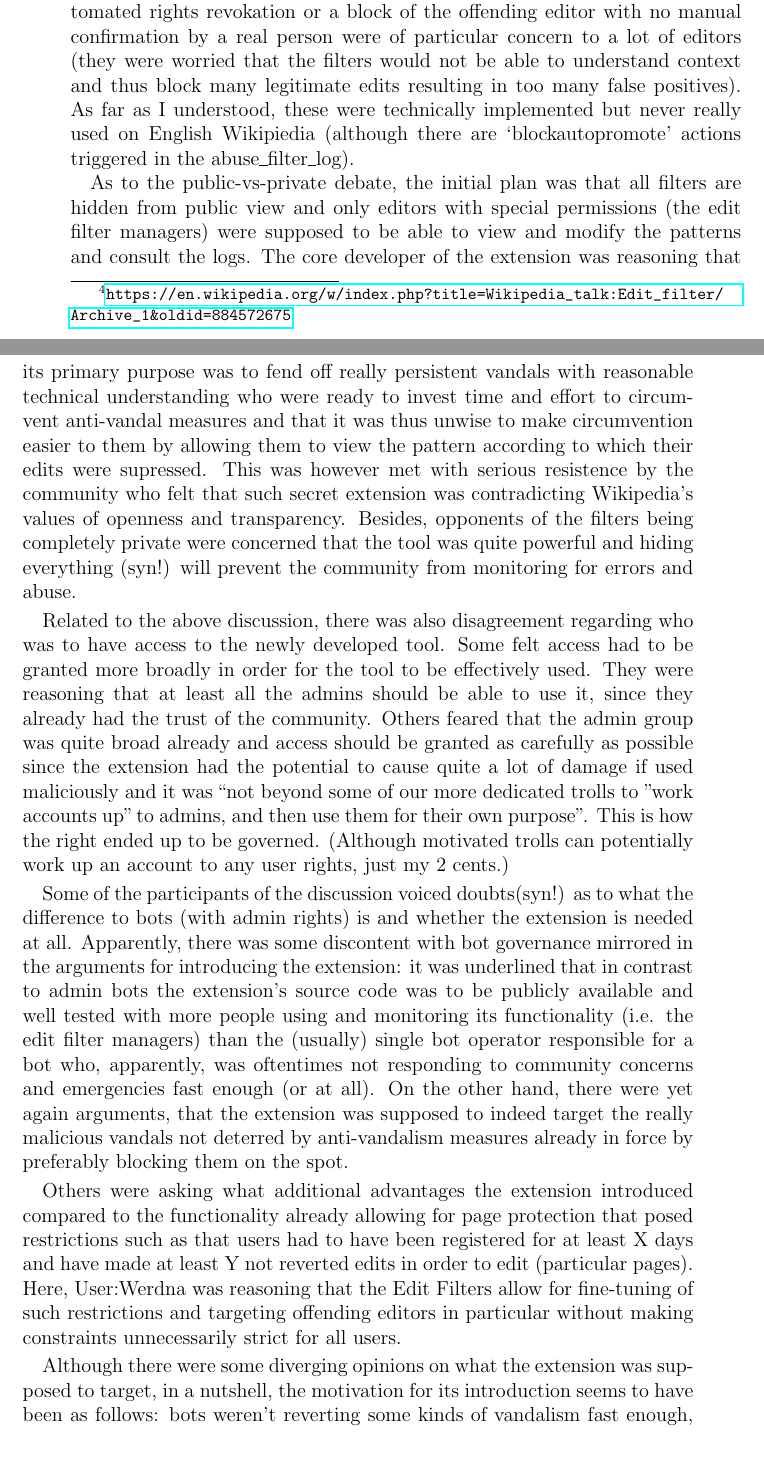
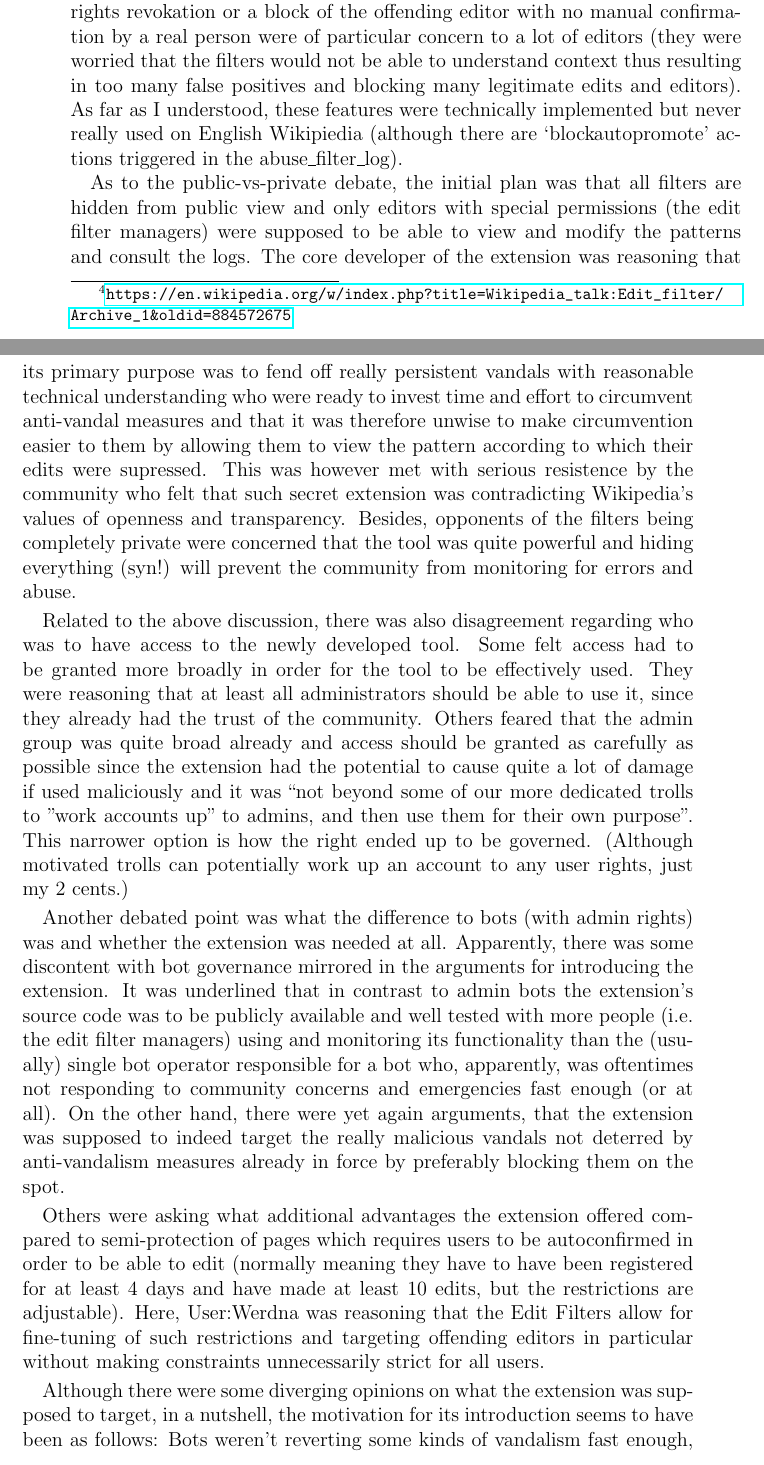
Before and after one commit to lusy/wikifilters, a LaTeX thesis (thesis/thesis_main.tex, which reads thesis/4-Edit-Filters.tex): two parts of pages 35 and 36 of 84, joined at a grey line, cut so that both start at the same text. Compiled offline with pdfLaTeX.

Commit message:
Refine history again

```diff
--- a/thesis/4-Edit-Filters.tex
+++ b/thesis/4-Edit-Filters.tex
@@ -141,34 +142,34 @@ For a while at the beginnings of the discussion, there was some confusion among
 Participants invoked various motivations for the introduction of the extension (which sometimes contradicted each other) and argued for or against the filters depending on these.
 The discussion reflects a mix of ideological and practical concerns.
 The biggest controversies lay along the lines of filters being public-vs-private and the actions the filters were to invoke upon a match.
-An automated rights revokation or a block of the offending editor with no manual confirmation by a real person were of particular concern to a lot of editors (they were worried that the filters would not be able to understand context and thus block many legitimate edits resulting in too many false positives).
-As far as I understood, these were technically implemented but never really used on English Wikipiedia (although there are `blockautopromote' actions triggered in the abuse\_filter\_log). %TODO investigate what exactly this means and why it hasn't happened since 2012
+An automated rights revokation or a block of the offending editor with no manual confirmation by a real person were of particular concern to a lot of editors (they were worried that the filters would not be able to understand context thus resulting in too many false positives and blocking many legitimate edits and editors).
+As far as I understood, these features were technically implemented but never really used on English Wikipiedia (although there are `blockautopromote' actions triggered in the abuse\_filter\_log). %TODO investigate what exactly this means and why it hasn't happened since 2012
 
 As to the public-vs-private debate, the initial plan was that all filters are hidden from public view and only editors with special permissions (the edit filter managers) were supposed to be able to view and modify the patterns and consult the logs.
 The core developer of the extension was reasoning that its primary purpose was to fend off really persistent vandals with reasonable technical understanding who were ready to invest time and effort to circumvent anti-vandal measures
-and that it was thus unwise to make circumvention easier to them by allowing them to view the pattern according to which their edits were supressed.
+and that it was therefore unwise to make circumvention easier to them by allowing them to view the pattern according to which their edits were supressed.
 This was however met with serious resistence by the community who felt that such secret extension was contradicting Wikipedia's values of openness and transparency.
 Besides, opponents of the filters being completely private were concerned that the tool was quite powerful and hiding everything (syn!) will prevent the community from monitoring for errors and abuse.
 
 Related to the above discussion, there was also disagreement regarding who was to have access to the newly developed tool.
 Some felt access had to be granted more broadly in order for the tool to be effectively used.
-They were reasoning that at least all the admins should be able to use it, since they already had the trust of the community.
+They were reasoning that at least all administrators should be able to use it, since they already had the trust of the community.
 Others feared that the admin group was quite broad already and access should be granted as carefully as possible since the extension had the potential to cause quite a lot of damage if used maliciously and it was ``not beyond some of our more dedicated trolls to "work accounts up" to admins, and then use them for their own purpose''.
-This is how the right ended up to be governed.
+This narrower option is how the right ended up to be governed.
+%TODO where to put this? maybe a footnote?
 (Although motivated trolls can potentially work up an account to any user rights, just my 2 cents.)
 
-Some of the participants of the discussion voiced doubts(syn!) as to what the difference to bots (with admin rights) is and whether the extension is needed at all.
-Apparently, there was some discontent with bot governance mirrored in the arguments for introducing the extension:
-it was underlined that in contrast to admin bots the extension's source code was to be publicly available and well tested with more people using and monitoring its functionality (i.e. the edit filter managers) than the (usually) single bot operator responsible for a bot who, apparently, was oftentimes not responding to community concerns and emergencies fast enough (or at all).
+Another debated point was what the difference to bots (with admin rights) was and whether the extension was needed at all.
+Apparently, there was some discontent with bot governance mirrored in the arguments for introducing the extension.
+It was underlined that in contrast to admin bots the extension's source code was to be publicly available and well tested with more people (i.e. the edit filter managers) using and monitoring its functionality than the (usually) single bot operator responsible for a bot who, apparently, was oftentimes not responding to community concerns and emergencies fast enough (or at all).
 On the other hand, there were yet again arguments, that the extension was supposed to indeed target the really malicious vandals not deterred by anti-vandalism measures already in force by preferably blocking them on the spot.
 
-Others were asking what additional advantages the extension introduced compared to the functionality already allowing for page protection %TODO what functionality is this exactly: check autoconfirmed-confirmed-... users
-that posed restrictions such as that users had to have been registered for at least X days and have made at least Y not reverted edits in order to edit (particular pages).
+Others were asking what additional advantages the extension offered compared to semi-protection of pages which requires users to be autoconfirmed in order to be able to edit (normally meaning they have to have been registered for at least 4 days and have made at least 10 edits, but the restrictions are adjustable).
 Here, User:Werdna was reasoning that the Edit Filters allow for fine-tuning of such restrictions and targeting offending editors in particular without making constraints unnecessarily strict for all users.
 
 Although there were some diverging opinions on what the extension was supposed to target, in a nutshell, the motivation for its introduction seems to have been as follows:
-bots weren't reverting some kinds of vandalism fast enough, or, respectively, these vandalism edits required a human intervention and took more than a single click to get reverted.
-These were mostly obvious but pervasive cases of vandalism, possibly introduced in (semi-)automated fashion, that took some time and effort to clean up.
+Bots weren't reverting some kinds of vandalism fast enough, or, respectively, these vandalism edits required a human intervention and took more than a single click to get reverted.
+These were mostly obvious but pervasive cases of vandalism, possibly introduced in a (semi-)automated fashion, that took some time and effort to clean up.
 The motivation of the extention's developers was that if a filter just disallows such vandalism, vandal fighters could use their time more productively and check less obvious cases where more background knowledge/context is needed in order to decide whether an edit is vandalism or not.
 According to the discussion archives, following types of edits were supposed to be targeted by the extension:\\
 \url{https://en.wikipedia.org/wiki/Special:Contributions/Omm_nom_nom_nom}\\
```
Also changed, not shown: thesis/4-Edit-Filters.tex (1 more changed lines).
